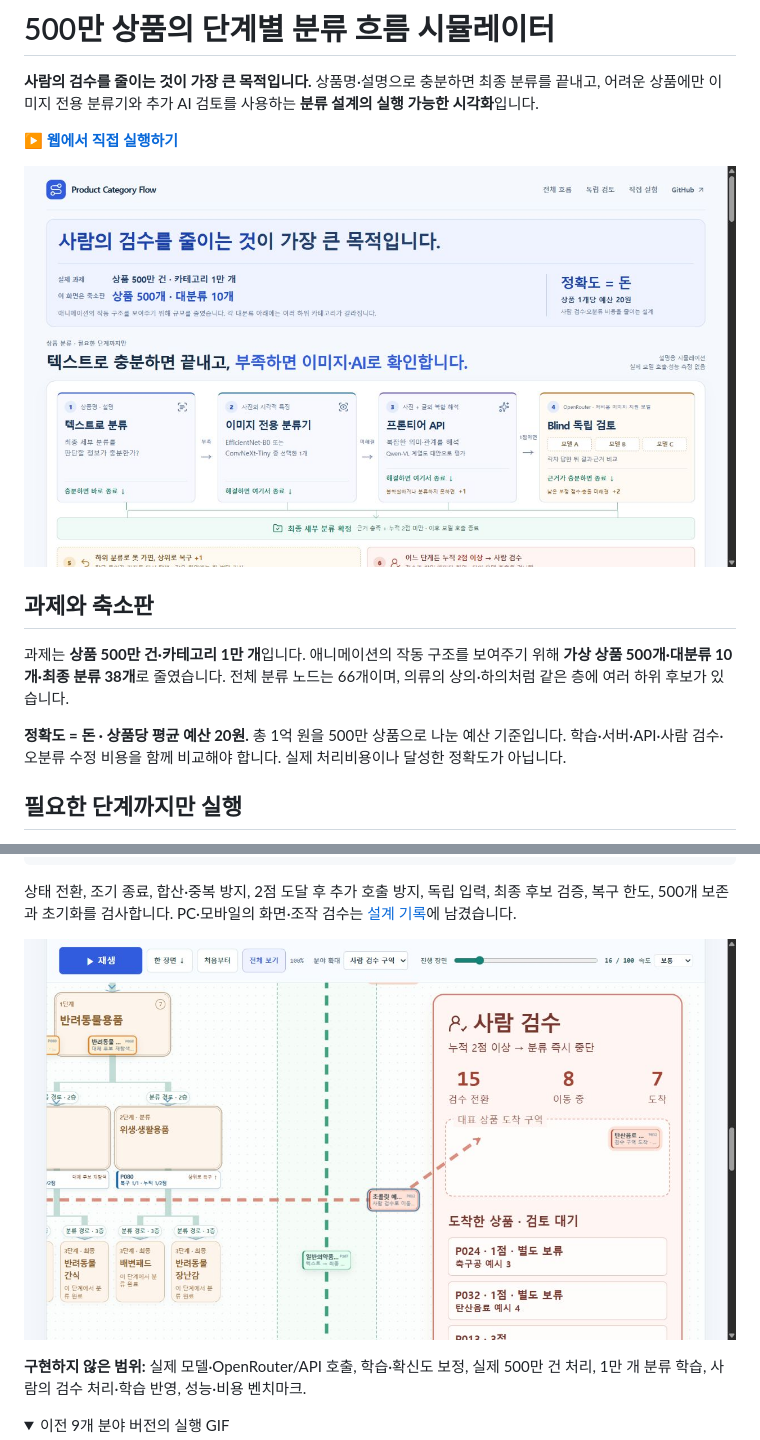
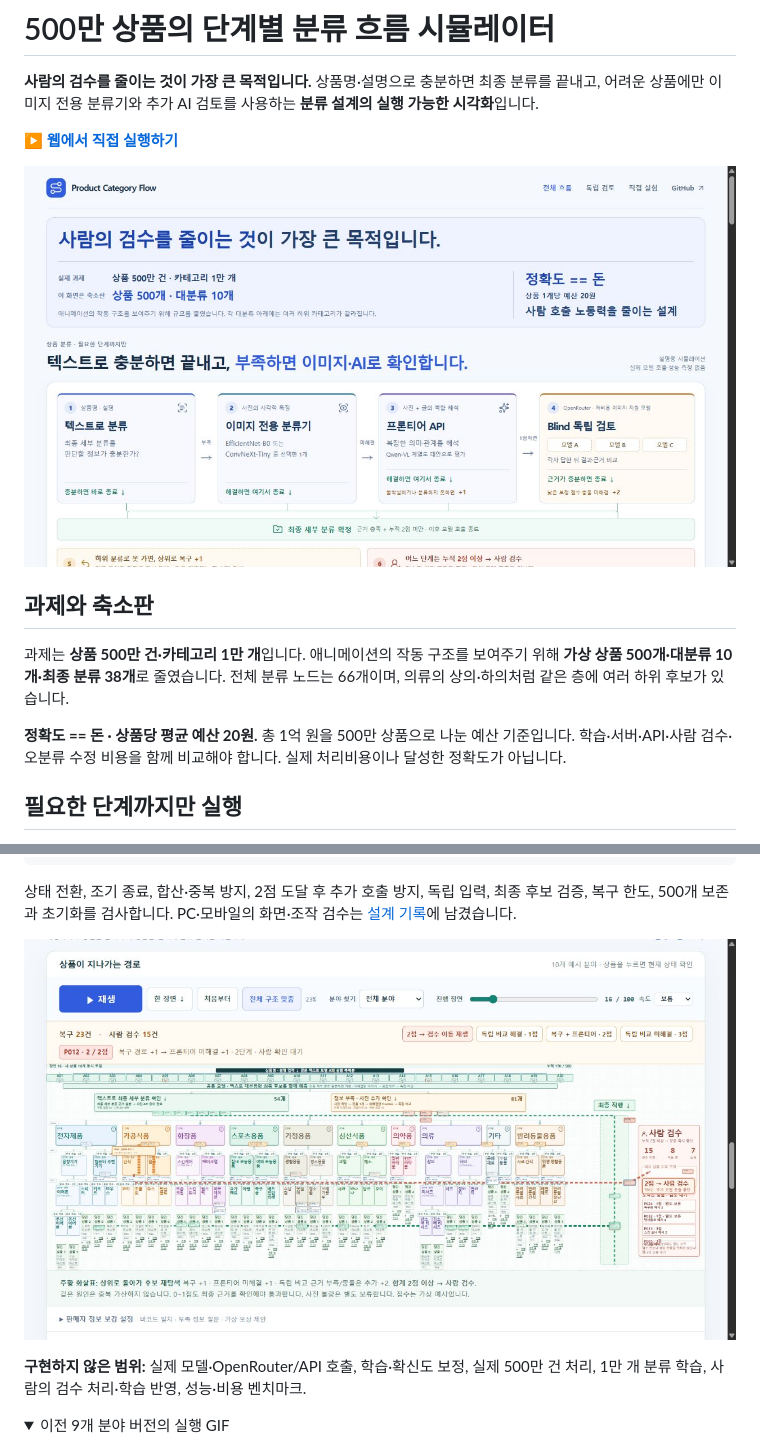
Before and after one commit to Kimhyuntae9665/product-category-flow, a Markdown page: README.md, 2 parts joined by grey strips. Drawn GitHub-style; pictures changed too: assets/full-overview-human-transfer.jpg (added), assets/overview-current.jpg (added); folded sections open.

```diff
--- a/README.md
+++ b/README.md
@@ -4,13 +4,13 @@
 
 **[▶ 웹에서 직접 실행하기](https://product-category-flow.pages.dev/)**
 
-![텍스트부터 이미지 전용 분류기, 프론티어, 독립 검토까지의 첫 화면](assets/overview.png)
+![사람 호출 노동력을 줄이는 설계와 단계별 분류 흐름](assets/overview-current.jpg)
 
 ## 과제와 축소판
 
 과제는 **상품 500만 건·카테고리 1만 개**입니다. 애니메이션의 작동 구조를 보여주기 위해 **가상 상품 500개·대분류 10개·최종 분류 38개**로 줄였습니다. 전체 분류 노드는 66개이며, 의류의 상의·하의처럼 같은 층에 여러 하위 후보가 있습니다.
 
-**정확도 = 돈 · 상품당 평균 예산 20원.** 총 1억 원을 500만 상품으로 나눈 예산 기준입니다. 학습·서버·API·사람 검수·오분류 수정 비용을 함께 비교해야 합니다. 실제 처리비용이나 달성한 정확도가 아닙니다.
+**정확도 == 돈 · 상품당 평균 예산 20원.** 총 1억 원을 500만 상품으로 나눈 예산 기준입니다. 학습·서버·API·사람 검수·오분류 수정 비용을 함께 비교해야 합니다. 실제 처리비용이나 달성한 정확도가 아닙니다.
 
 ## 필요한 단계까지만 실행
 
@@ -80,7 +80,7 @@ node tests/test-blind-review.cjs
 
 상태 전환, 조기 종료, 합산·중복 방지, 2점 도달 후 추가 호출 방지, 독립 입력, 최종 후보 검증, 복구 한도, 500개 보존과 초기화를 검사합니다. PC·모바일의 화면·조작 검수는 [설계 기록](docs/submission-design.md)에 남겼습니다.
 
-![카테고리 밖 직행 통로와 사람 검수 구역으로 이동하는 상품](assets/human-review-transfer.jpg)
+![전체 구조를 유지한 채 2점 상품이 사람 검수 구역으로 이동하는 화면](assets/full-overview-human-transfer.jpg)
 
 **구현하지 않은 범위:** 실제 모델·OpenRouter/API 호출, 학습·확신도 보정, 실제 500만 건 처리, 1만 개 분류 학습, 사람의 검수 처리·학습 반영, 성능·비용 벤치마크.
 
```
Also changed, not shown: other parts of README.md (+10 -10 lines), docs/submission-design.md (+17 -0 lines), assets/codex-confidence-comparison.jpg (added), assets/codex-confidence-flow.jpg (added), 8 other files.
